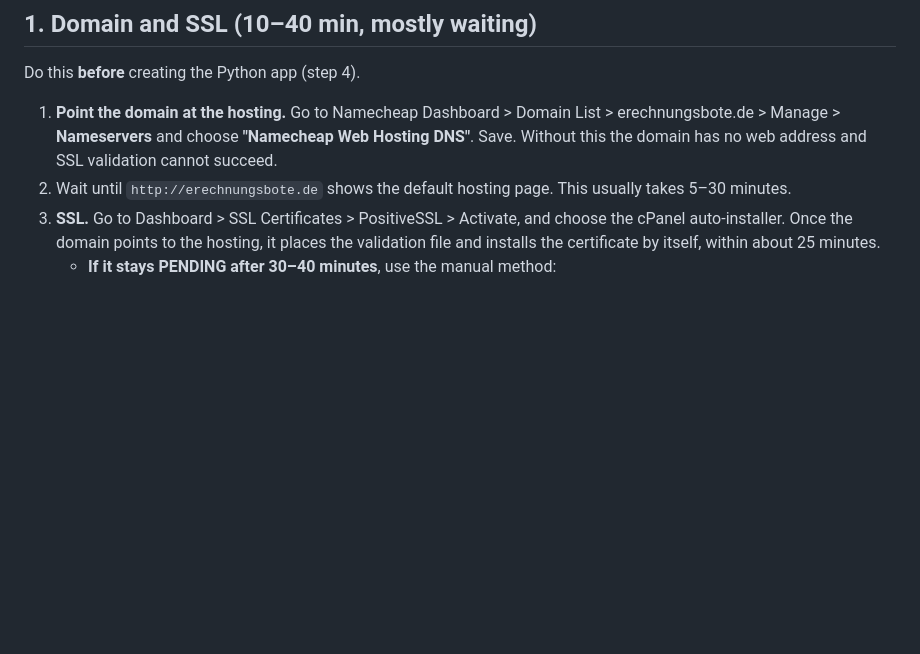
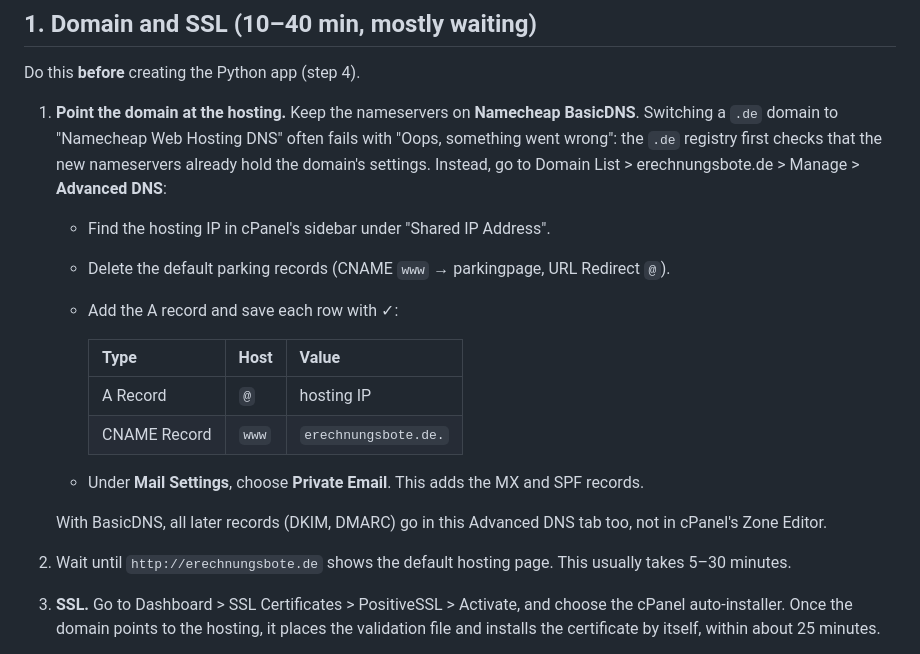
Before and after one commit to satishkodidela/AgentEarning, a Markdown page: docs/deploy-namecheap.md, the part around the change. Drawn GitHub-style; blank space fills up the shorter version.

Commit message:
Namecheap guide: keep BasicDNS and add an A record for .de
Switching a .de domain to Namecheap Web Hosting DNS often fails because
of DENIC's nameserver pre-check; pointing an A record at the hosting IP
under BasicDNS avoids it.

Co-Authored-By: Claude Opus 5.5 <noreply@anthropic.com>
Claude-Session: https://claude.ai/code/session_015mVju7osJJLTAPgPKsiYqo

```diff
--- a/docs/deploy-namecheap.md
+++ b/docs/deploy-namecheap.md
@@ -16,10 +16,27 @@ server (see `docs/go-live-checklist.md`, phase D).
 
 Do this **before** creating the Python app (step 4).
 
-1. **Point the domain at the hosting.** Go to Namecheap Dashboard > Domain
-   List > erechnungsbote.de > Manage > **Nameservers** and choose
-   **"Namecheap Web Hosting DNS"**. Save. Without this the domain has no web
-   address and SSL validation cannot succeed.
+1. **Point the domain at the hosting.** Keep the nameservers on
+   **Namecheap BasicDNS**. Switching a `.de` domain to "Namecheap Web
+   Hosting DNS" often fails with "Oops, something went wrong": the `.de`
+   registry first checks that the new nameservers already hold the
+   domain's settings. Instead, go to Domain List > erechnungsbote.de >
+   Manage > **Advanced DNS**:
+   - Find the hosting IP in cPanel's sidebar under "Shared IP Address".
+   - Delete the default parking records (CNAME `www` → parkingpage, URL
+     Redirect `@`).
+   - Add the A record and save each row with ✓:
+
+     | Type | Host | Value |
+     |---|---|---|
+     | A Record | `@` | hosting IP |
+     | CNAME Record | `www` | `erechnungsbote.de.` |
+
+   - Under **Mail Settings**, choose **Private Email**. This adds the MX
+     and SPF records.
+
+   With BasicDNS, all later records (DKIM, DMARC) go in this Advanced DNS
+   tab too, not in cPanel's Zone Editor.
 2. Wait until `http://erechnungsbote.de` shows the default hosting page.
    This usually takes 5–30 minutes.
 3. **SSL.** Go to Dashboard > SSL Certificates > PositiveSSL > Activate, and
```
